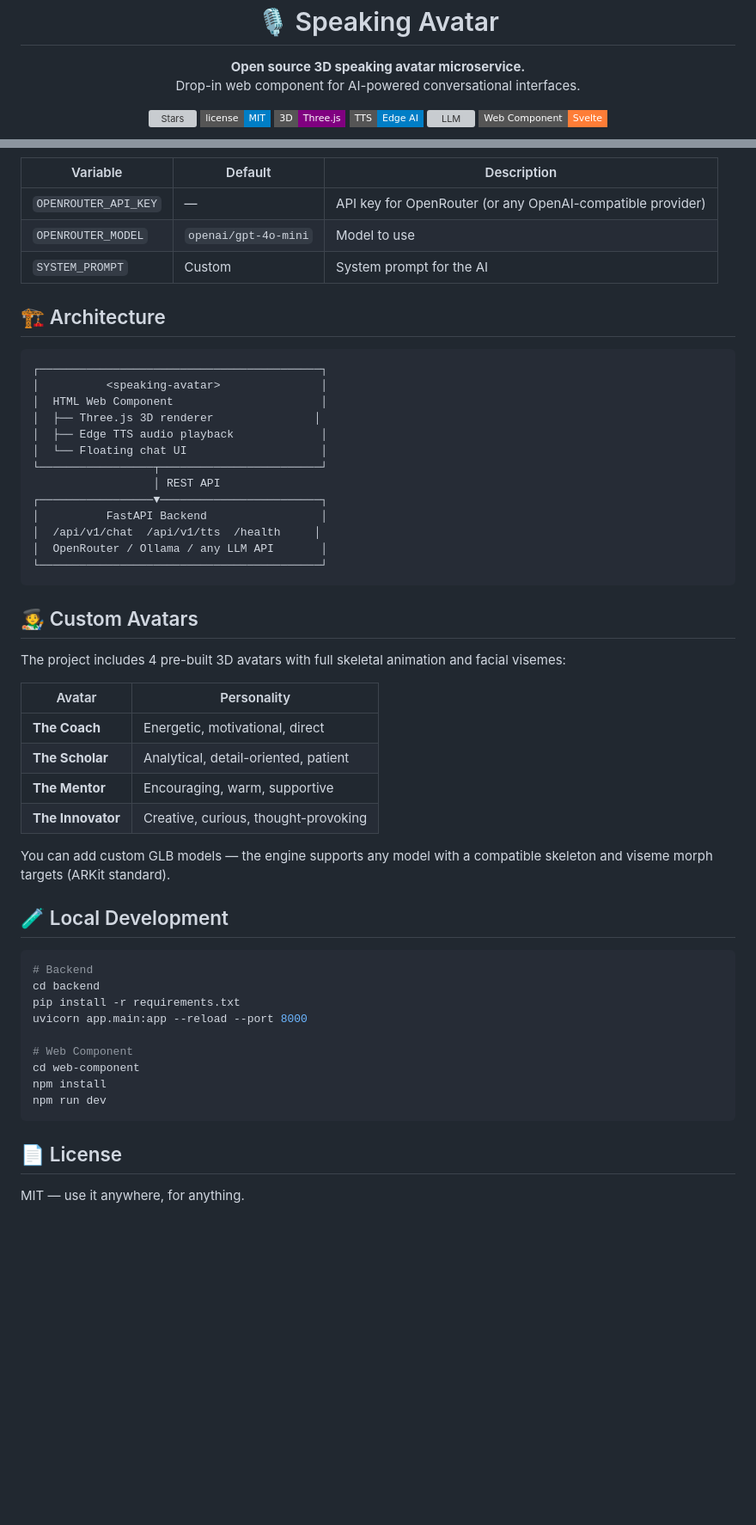
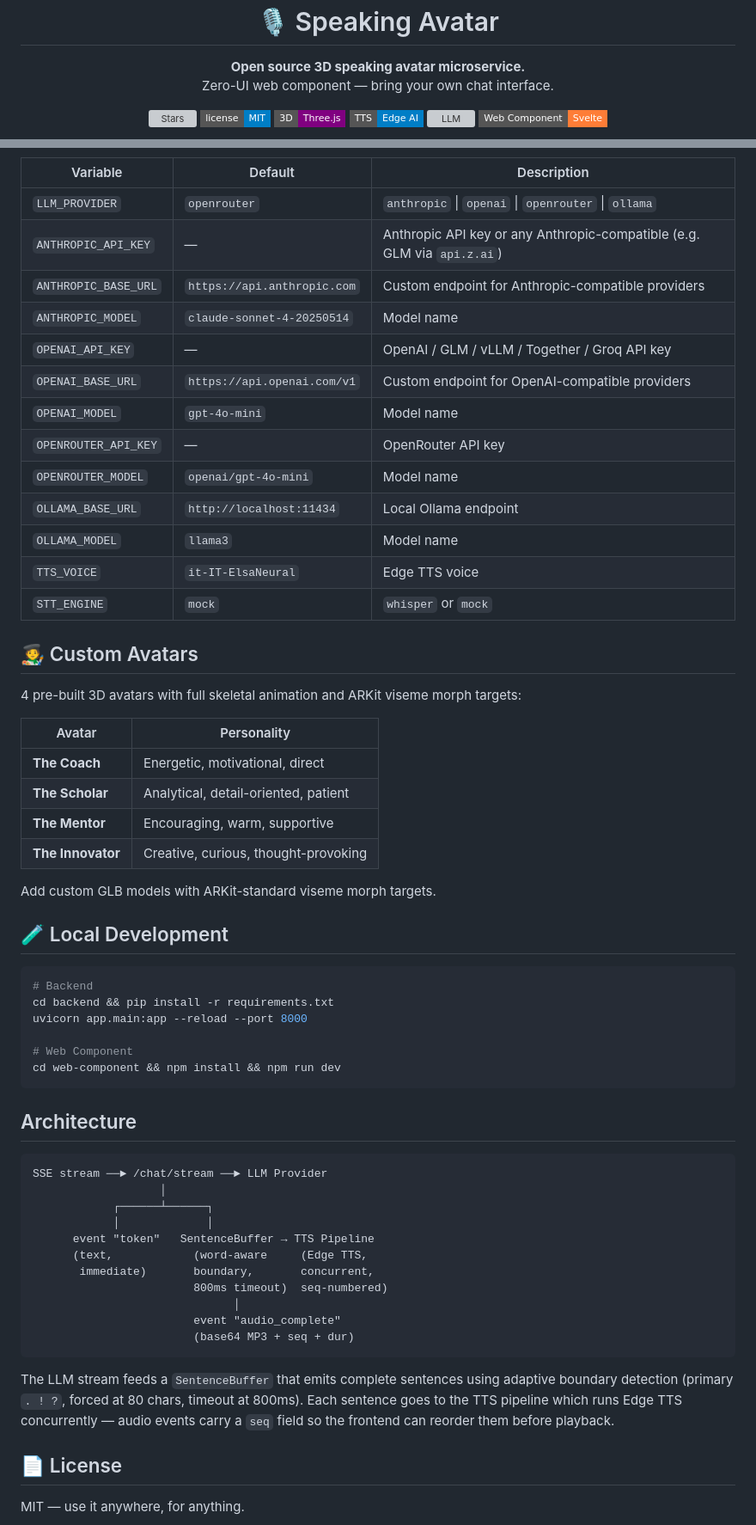
Before and after one commit to marcello-russo/speaking-avatar, a Markdown page: README.md, 2 parts joined by grey strips. Shown at 86% size. GitHub-like rendering; badges without logos; blank space fills up the shorter version; grey boxes are pictures that could not be loaded.

Commit message:
docs: update README with current API, props, architecture

````diff
--- a/README.md
+++ b/README.md
@@ -1,7 +1,7 @@
 <div align="center">
   <h1>🎙️ Speaking Avatar</h1>
   <p><strong>Open source 3D speaking avatar microservice.</strong><br>
-  Drop-in web component for AI-powered conversational interfaces.</p>
+  Zero-UI web component — bring your own chat interface.</p>
 
   <p>
     <a href="https://github.com/marcello-russo/speaking-avatar/stargazers">
@@ -159,31 +126,23 @@ In any course page, add a Custom HTML block:
 
 | Variable | Default | Description |
 |----------|---------|-------------|
-| `OPENROUTER_API_KEY` | — | API key for OpenRouter (or any OpenAI-compatible provider) |
-| `OPENROUTER_MODEL` | `openai/gpt-4o-mini` | Model to use |
-| `SYSTEM_PROMPT` | Custom | System prompt for the AI |
-
-## 🏗️ Architecture
-
-```
-┌──────────────────────────────────────────┐
-│          <speaking-avatar>               │
-│  HTML Web Component                      │
-│  ├── Three.js 3D renderer               │
-│  ├── Edge TTS audio playback             │
-│  └── Floating chat UI                    │
-└─────────────────┬────────────────────────┘
-                  │ REST API
-┌─────────────────▼────────────────────────┐
-│          FastAPI Backend                 │
-│  /api/v1/chat  /api/v1/tts  /health     │
-│  OpenRouter / Ollama / any LLM API       │
-└──────────────────────────────────────────┘
-```
+| `LLM_PROVIDER` | `openrouter` | `anthropic` \| `openai` \| `openrouter` \| `ollama` |
+| `ANTHROPIC_API_KEY` | — | Anthropic API key or any Anthropic-compatible (e.g. GLM via `api.z.ai`) |
+| `ANTHROPIC_BASE_URL` | `https://api.anthropic.com` | Custom endpoint for Anthropic-compatible providers |
+| `ANTHROPIC_MODEL` | `claude-sonnet-4-20250514` | Model name |
+| `OPENAI_API_KEY` | — | OpenAI / GLM / vLLM / Together / Groq API key |
+| `OPENAI_BASE_URL` | `https://api.openai.com/v1` | Custom endpoint for OpenAI-compatible providers |
+| `OPENAI_MODEL` | `gpt-4o-mini` | Model name |
+| `OPENROUTER_API_KEY` | — | OpenRouter API key |
+| `OPENROUTER_MODEL` | `openai/gpt-4o-mini` | Model name |
+| `OLLAMA_BASE_URL` | `http://localhost:11434` | Local Ollama endpoint |
+| `OLLAMA_MODEL` | `llama3` | Model name |
+| `TTS_VOICE` | `it-IT-ElsaNeural` | Edge TTS voice |
+| `STT_ENGINE` | `mock` | `whisper` or `mock` |
 
 ## 🧑‍🎨 Custom Avatars
 
-The project includes 4 pre-built 3D avatars with full skeletal animation and facial visemes:
+4 pre-built 3D avatars with full skeletal animation and ARKit viseme morph targets:
 
 | Avatar | Personality |
 |--------|-------------|
@@ -192,21 +151,36 @@ The project includes 4 pre-built 3D avatars with full skeletal animation and fac
 | **The Mentor** | Encouraging, warm, supportive |
 | **The Innovator** | Creative, curious, thought-provoking |
 
-You can add custom GLB models — the engine supports any model with a compatible skeleton and viseme morph targets (ARKit standard).
+Add custom GLB models with ARKit-standard viseme morph targets.
 
 ## 🧪 Local Development
 
 ```bash
 # Backend
-cd backend
-pip install -r requirements.txt
+cd backend && pip install -r requirements.txt
 uvicorn app.main:app --reload --port 8000
 
 # Web Component
-cd web-component
-npm install
-npm run dev
+cd web-component && npm install && npm run dev
 ```
+
+## Architecture
+
+```
+SSE stream ──► /chat/stream ──► LLM Provider
+                   │
+            ┌──────┴──────┐
+            │             │
+      event "token"   SentenceBuffer → TTS Pipeline
+      (text,            (word-aware     (Edge TTS,
+       immediate)       boundary,       concurrent,
+                        800ms timeout)  seq-numbered)
+                              │
+                        event "audio_complete"
+                        (base64 MP3 + seq + dur)
+```
+
+The LLM stream feeds a `SentenceBuffer` that emits complete sentences using adaptive boundary detection (primary `. ! ?`, forced at 80 chars, timeout at 800ms). Each sentence goes to the TTS pipeline which runs Edge TTS concurrently — audio events carry a `seq` field so the frontend can reorder them before playback.
 
 ## 📄 License
 
````
Also changed, not shown: other parts of README.md (+65 -109 lines).
